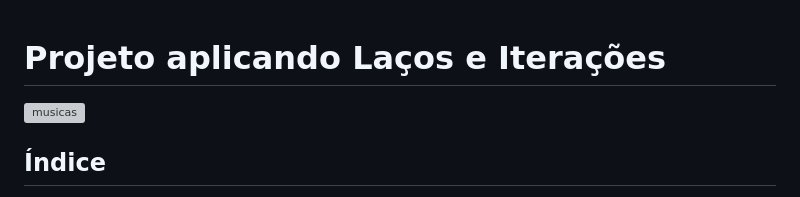
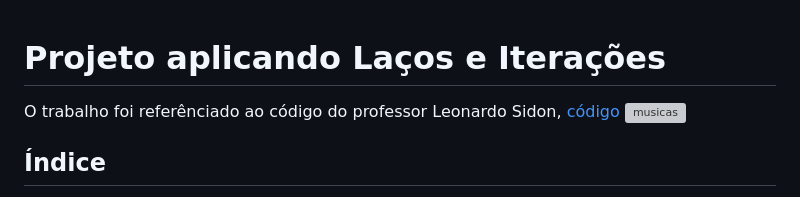
Before and after one commit to AnaLu1za/lacos_e_iteracoes, a Markdown page: README.md, the part around the change. GitHub-like rendering; grey boxes are pictures that could not be loaded.

Commit message:
adiciona referencia de codigo

```diff
--- a/README.md
+++ b/README.md
@@ -1,5 +1,5 @@
 # Projeto aplicando Laços e Iterações
-
+O trabalho foi referênciado ao código do professor Leonardo Sidon, [código](gg.gg/exec-avaliativo)
 ![musicas](img/musicas.gif)
 
 ## Índice
```
